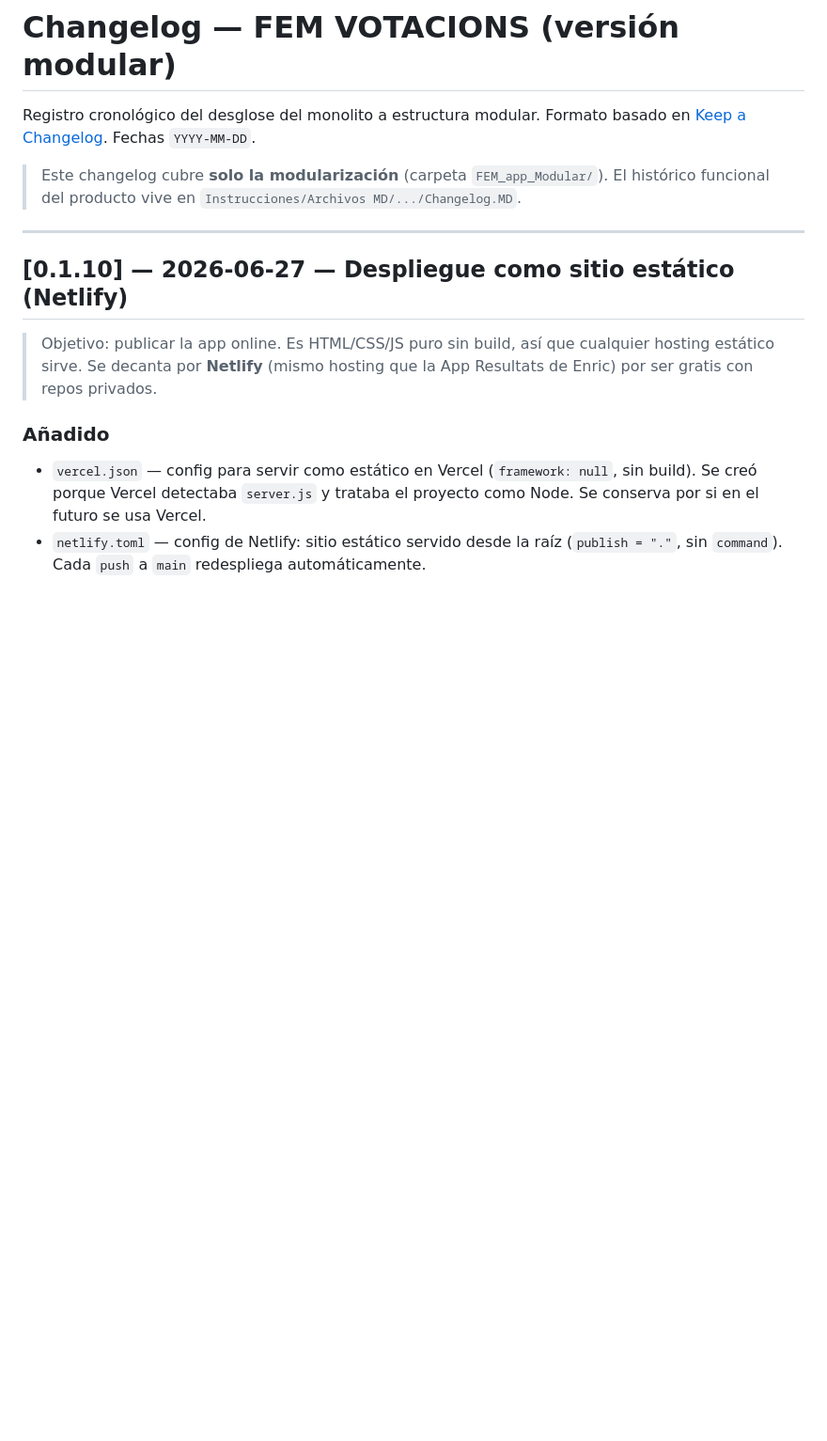
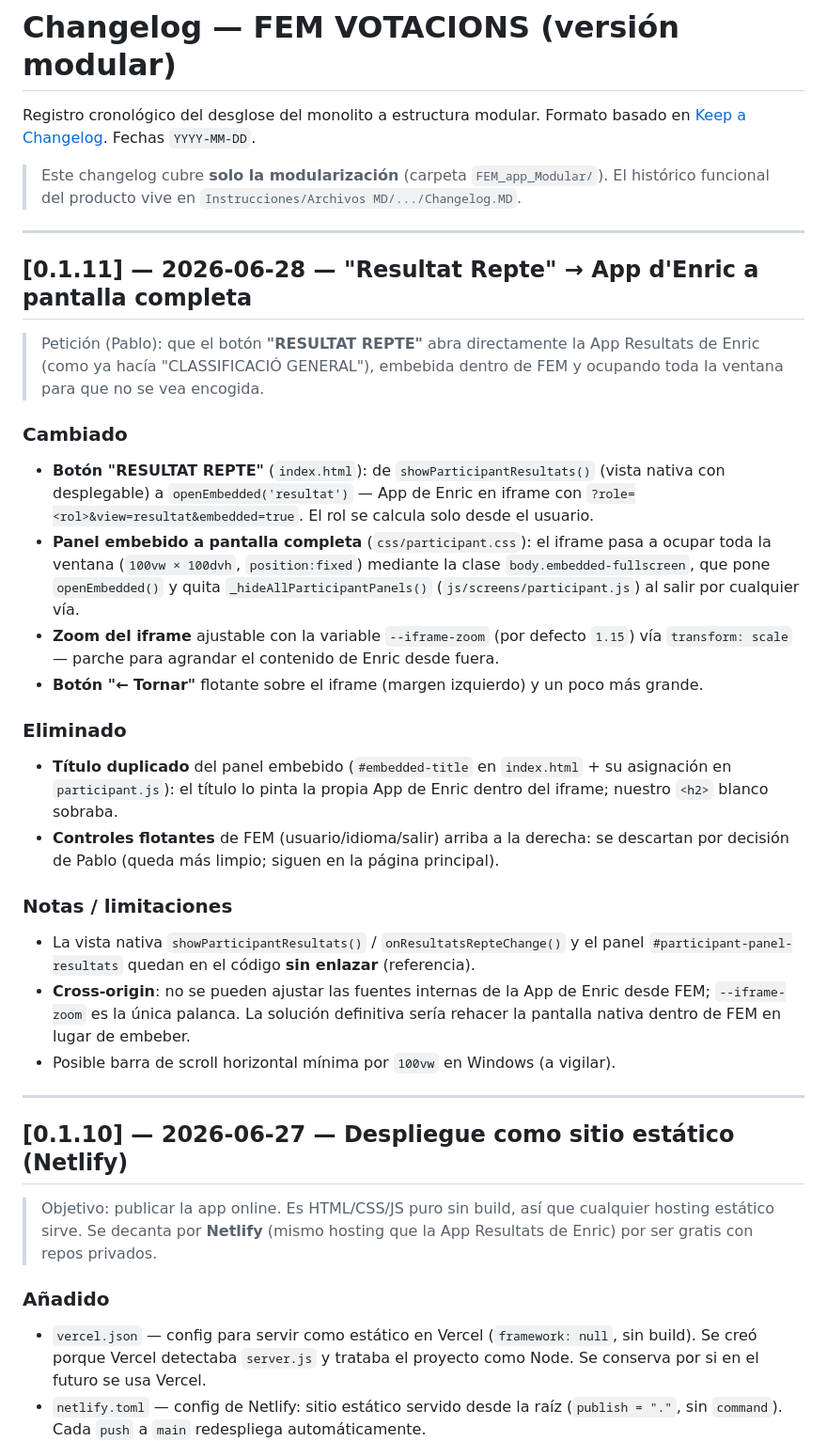
Before and after one commit to FEMFotografiaElMasnou/FEM_app_Modular, a Markdown page: CHANGELOG.md, the part around the change. Shown at 94% size. Drawn GitHub-style; blank space fills up the shorter version.

Commit message:
docs: changelog 0.1.11 (Resultat Repte → App d'Enric a pantalla completa)
Co-Authored-By: Claude Opus 4.8 <noreply@anthropic.com>

```diff
--- a/CHANGELOG.md
+++ b/CHANGELOG.md
@@ -5,6 +5,41 @@ Formato basado en [Keep a Changelog](https://keepachangelog.com/es-ES/1.1.0/). F
 
 > Este changelog cubre **solo la modularización** (carpeta `FEM_app_Modular/`).
 > El histórico funcional del producto vive en `Instrucciones/Archivos MD/.../Changelog.MD`.
+
+---
+
+## [0.1.11] — 2026-06-28 — "Resultat Repte" → App d'Enric a pantalla completa
+
+> Petición (Pablo): que el botón **"RESULTAT REPTE"** abra directamente la App
+> Resultats de Enric (como ya hacía "CLASSIFICACIÓ GENERAL"), embebida dentro de
+> FEM y ocupando toda la ventana para que no se vea encogida.
+
+### Cambiado
+- **Botón "RESULTAT REPTE"** (`index.html`): de `showParticipantResultats()` (vista
+  nativa con desplegable) a `openEmbedded('resultat')` — App de Enric en iframe con
+  `?role=<rol>&view=resultat&embedded=true`. El rol se calcula solo desde el usuario.
+- **Panel embebido a pantalla completa** (`css/participant.css`): el iframe pasa a
+  ocupar toda la ventana (`100vw × 100dvh`, `position:fixed`) mediante la clase
+  `body.embedded-fullscreen`, que pone `openEmbedded()` y quita
+  `_hideAllParticipantPanels()` (`js/screens/participant.js`) al salir por cualquier vía.
+- **Zoom del iframe** ajustable con la variable `--iframe-zoom` (por defecto `1.15`)
+  vía `transform: scale` — parche para agrandar el contenido de Enric desde fuera.
+- **Botón "← Tornar"** flotante sobre el iframe (margen izquierdo) y un poco más grande.
+
+### Eliminado
+- **Título duplicado** del panel embebido (`#embedded-title` en `index.html` + su
+  asignación en `participant.js`): el título lo pinta la propia App de Enric dentro
+  del iframe; nuestro `<h2>` blanco sobraba.
+- **Controles flotantes** de FEM (usuario/idioma/salir) arriba a la derecha: se
+  descartan por decisión de Pablo (queda más limpio; siguen en la página principal).
+
+### Notas / limitaciones
+- La vista nativa `showParticipantResultats()` / `onResultatsRepteChange()` y el panel
+  `#participant-panel-resultats` quedan en el código **sin enlazar** (referencia).
+- **Cross-origin**: no se pueden ajustar las fuentes internas de la App de Enric desde
+  FEM; `--iframe-zoom` es la única palanca. La solución definitiva sería rehacer la
+  pantalla nativa dentro de FEM en lugar de embeber.
+- Posible barra de scroll horizontal mínima por `100vw` en Windows (a vigilar).
 
 ---
 
```
